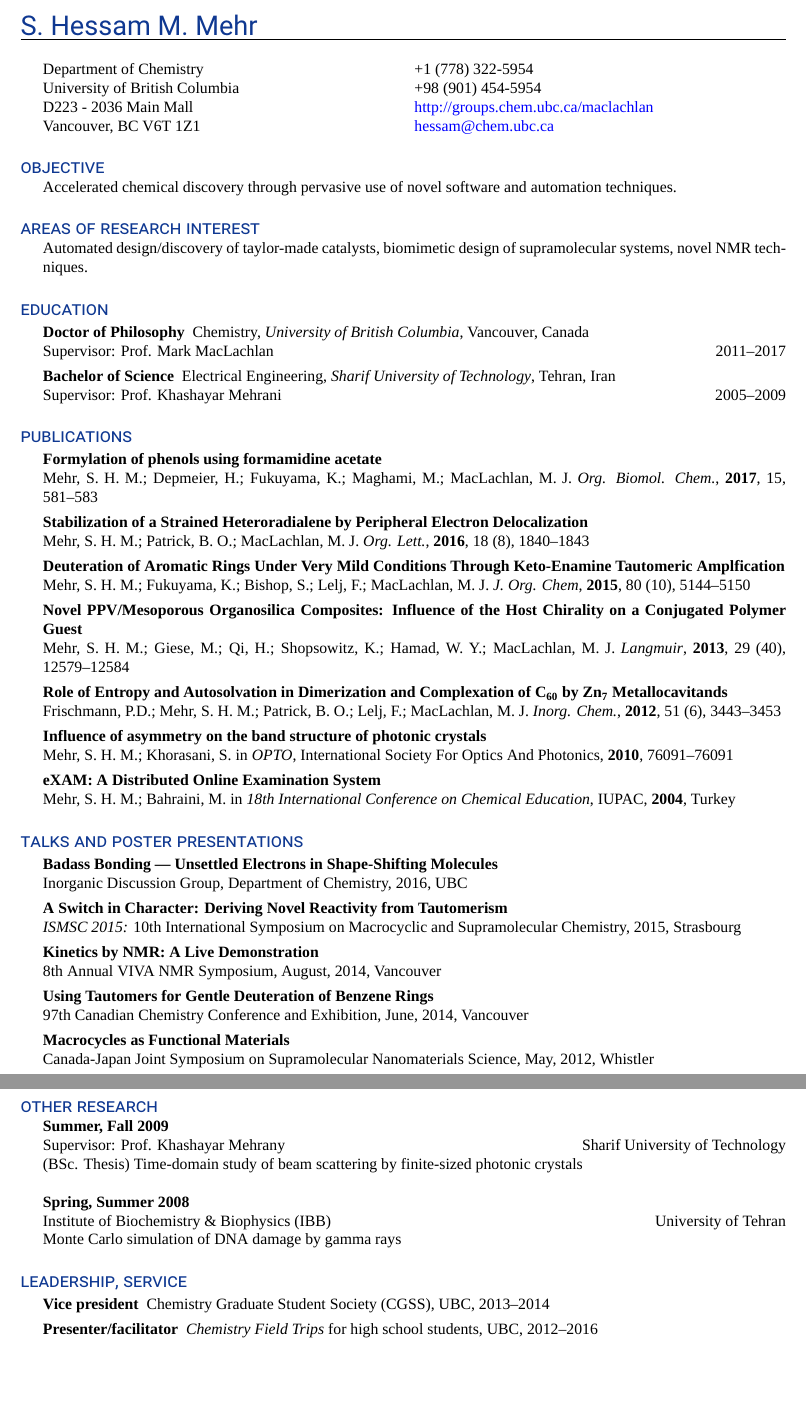
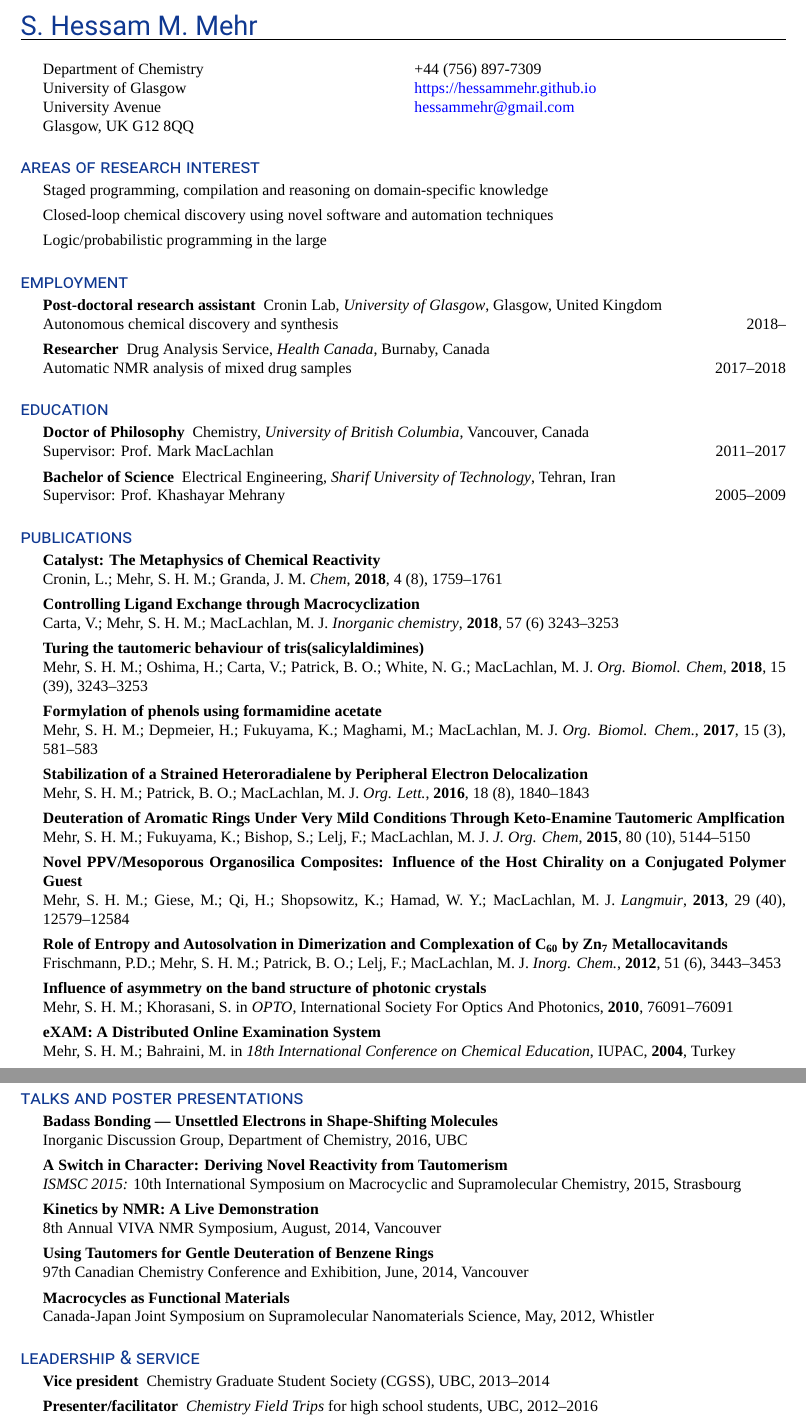
Before and after one commit to hessammehr/CV, a LaTeX CV (myCV.tex): two parts of pages 1 and 2 of 2, joined at a grey line, cut so that both start at the same text, the shorter picture padded with empty space. Compiled offline with XeLaTeX; a missing font is replaced by an installed copy or a similar font.

Commit message:
Added new paper, updated contact info

```diff
--- a/myCV.tex
+++ b/myCV.tex
@@ -29,41 +29,52 @@
 \begin{ncolumn}{2}
   Department of Chemistry
   &
-  {\addfontfeatures{Numbers=Lining}+1 (778) 322-5954}
+  {\addfontfeatures{Numbers=Lining}+44 (756) 897-7309}
    \\
-  University of British Columbia
+  University of Glasgow
   &
-  {\addfontfeatures{Numbers=Lining}+98 (901) 454-5954}
+  \href{https://hessammehr.github.io}{https://hessammehr.github.io}
    \\
-  {\addfontfeatures{Numbers=Lining}D223 - 2036 Main Mall}
+  {\addfontfeatures{Numbers=Lining} University Avenue}
   &
-  \href{http://groups.chem.ubc.ca/maclachlan}{http://groups.chem.ubc.ca/maclachlan}
+  \href{mailto:hessammehr@gmail.com}{hessammehr@gmail.com}
    \\
- Vancouver, BC {\addfontfeatures{Numbers=Lining}V6T 1Z1}
+ Glasgow, UK {\addfontfeatures{Numbers=Lining}G12 8QQ}
  &
-  \href{mailto:hessam@chem.ubc.ca}{hessam@chem.ubc.ca}
-  \\
 \end{ncolumn}
 
 
 
-\section{objective}
-Accelerated chemical discovery through pervasive use of novel software and automation techniques.
+\section{areas of research interest}
+\begin{itemize}
+\item Staged programming, compilation and reasoning on domain-specific knowledge
+\item Closed-loop chemical discovery using novel software and automation techniques
+\item Logic/probabilistic programming in the large
+\end{itemize}
 
-\section{areas of research interest}
-Automated design/discovery of taylor-made catalysts, biomimetic design of supramolecular systems, novel NMR techniques.
+\section{employment}
+\begin{description}
+\item [Post-doctoral research assistant] Cronin Lab, \emph{University of Glasgow}, Glasgow, United Kingdom\\ Autonomous chemical discovery and synthesis \hspace{\fill} 2018–
+\item [Researcher] Drug Analysis Service, \emph{Health Canada}, Burnaby, Canada \\ Automatic NMR analysis of mixed drug samples \hspace\fill 2017–2018
+\end{description}
 
 \section{education}
 \begin{description}
 \item [Doctor of Philosophy] Chemistry, \emph{University of British Columbia}, Vancouver, Canada   \\ Supervisor: Prof. Mark MacLachlan \hspace{\fill} 2011–2017
-\item [Bachelor of Science] Electrical Engineering, \emph{Sharif University of Technology}, Tehran, Iran \\ Supervisor: Prof. Khashayar Mehrani \hspace\fill 2005–2009
+\item [Bachelor of Science] Electrical Engineering, \emph{Sharif University of Technology}, Tehran, Iran \\ Supervisor: Prof. Khashayar Mehrany \hspace\fill 2005–2009
 \end{description}
 
 \section{publications}
 \begin{description}[style=nextline]
 \renewcommand{\labelitemi}{$\bullet$}
+\item[Catalyst: The Metaphysics of Chemical Reactivity] Cronin, L.; Mehr, S. H. M.; Granda, J. M.
+\emph{Chem}, \textbf{2018}, 4 (8), 1759–1761
+\item[Controlling Ligand Exchange through Macrocyclization] Carta, V.; Mehr, S. H. M.; MacLachlan, M. J.
+\emph{Inorganic chemistry}, \textbf{2018}, 57 (6) 3243–3253
+\item[Turing the tautomeric behaviour of tris(salicylaldimines)] Mehr, S. H. M.; Oshima, H.; Carta, V.; Patrick, B. O.; White, N. G.; MacLachlan, M. J.
+\emph{Org. Biomol. Chem}, \textbf{2018}, 15 (39), 3243–3253
 \item[Formylation of phenols using formamidine acetate] Mehr, S. H. M.; Depmeier, H.; Fukuyama, K.; Maghami, M.; MacLachlan, M. J.
-\emph{Org. Biomol. Chem.}, \textbf{2017}, 15, 581–583
+\emph{Org. Biomol. Chem.}, \textbf{2017}, 15 (3), 581–583
 \item[Stabilization of a Strained Heteroradialene by Peripheral Electron Delocalization] Mehr, S. H. M.; Patrick, B. O.; MacLachlan, M. J.
 \emph{Org. Lett.}, \textbf{2016}, 18 (8), 1840–1843
 \item[Deuteration of Aromatic Rings Under Very Mild Conditions Through Keto-Enamine Tautomeric Amplfication] Mehr, S. H. M.; Fukuyama, K.; Bishop, S.; Lelj, F.; MacLachlan, M. J. \emph{J. Org. Chem}, \textbf{2015}, 80 (10), 5144–5150
@@ -82,16 +93,7 @@ Automated design/discovery of taylor-made catalysts, biomimetic design of supram
 \item[Macrocycles as Functional Materials] Canada-Japan Joint Symposium on Supramolecular Nanomaterials Science, May, 2012, Whistler
 \end{description}
 
-\section{other research}
-\textbf{Summer, Fall 2009} \\
-Supervisor: Prof. Khashayar Mehrany \hspace{\fill} Sharif University of Technology \\
-(BSc. Thesis) Time-domain study of beam scattering by finite-sized photonic crystals
-
-\textbf{Spring, Summer 2008} \\
-Institute of Biochemistry \& Biophysics (IBB) \hspace{\fill} University of Tehran \\
-Monte Carlo simulation of DNA damage by gamma rays
-
-\section{leadership, service}
+\section{leadership \& service}
 \begin{description}
 \item[Vice president] Chemistry Graduate Student Society (CGSS), UBC, 2013–2014
 \item[Presenter/facilitator] \emph{Chemistry Field Trips} for high school students, UBC, 2012–2016
```
Also changed, not shown: myCV.pdf, myCV.tex (4 more changed lines).
